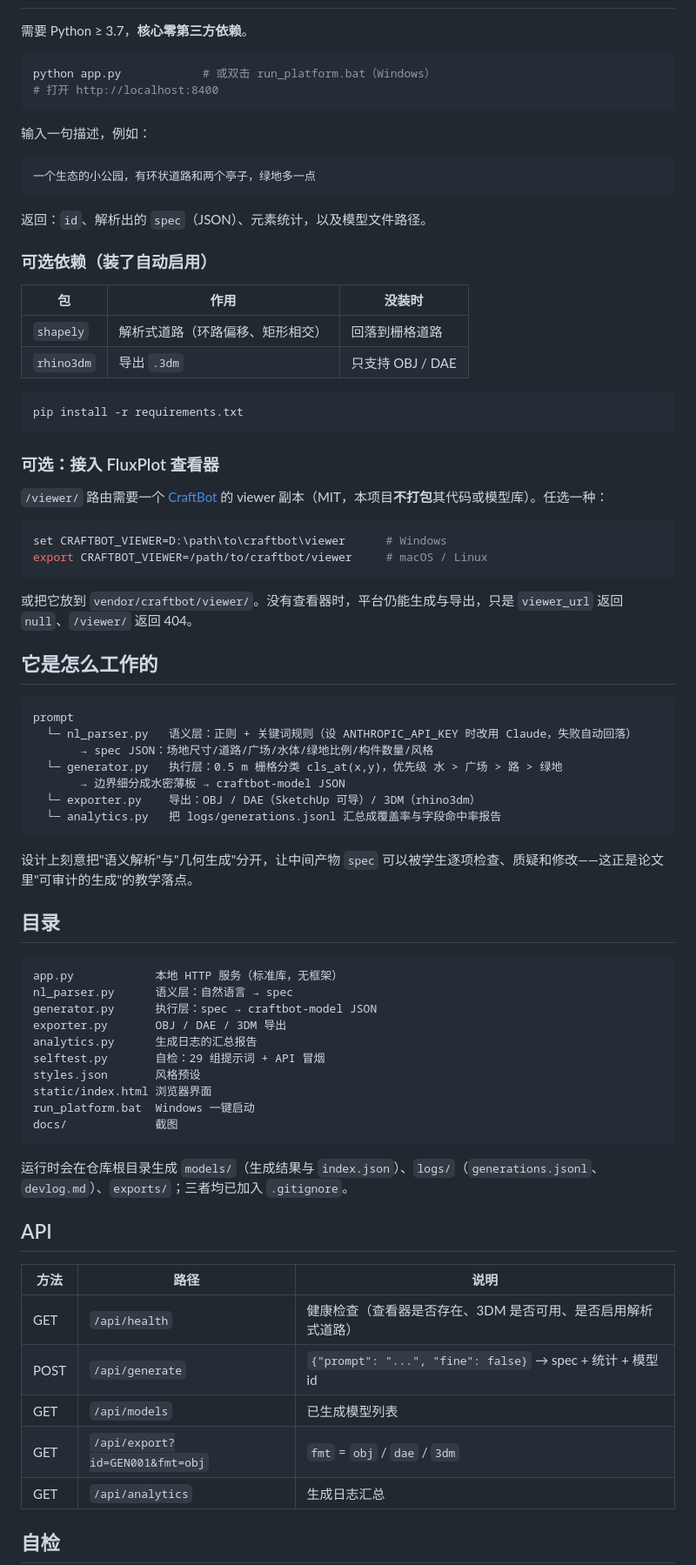
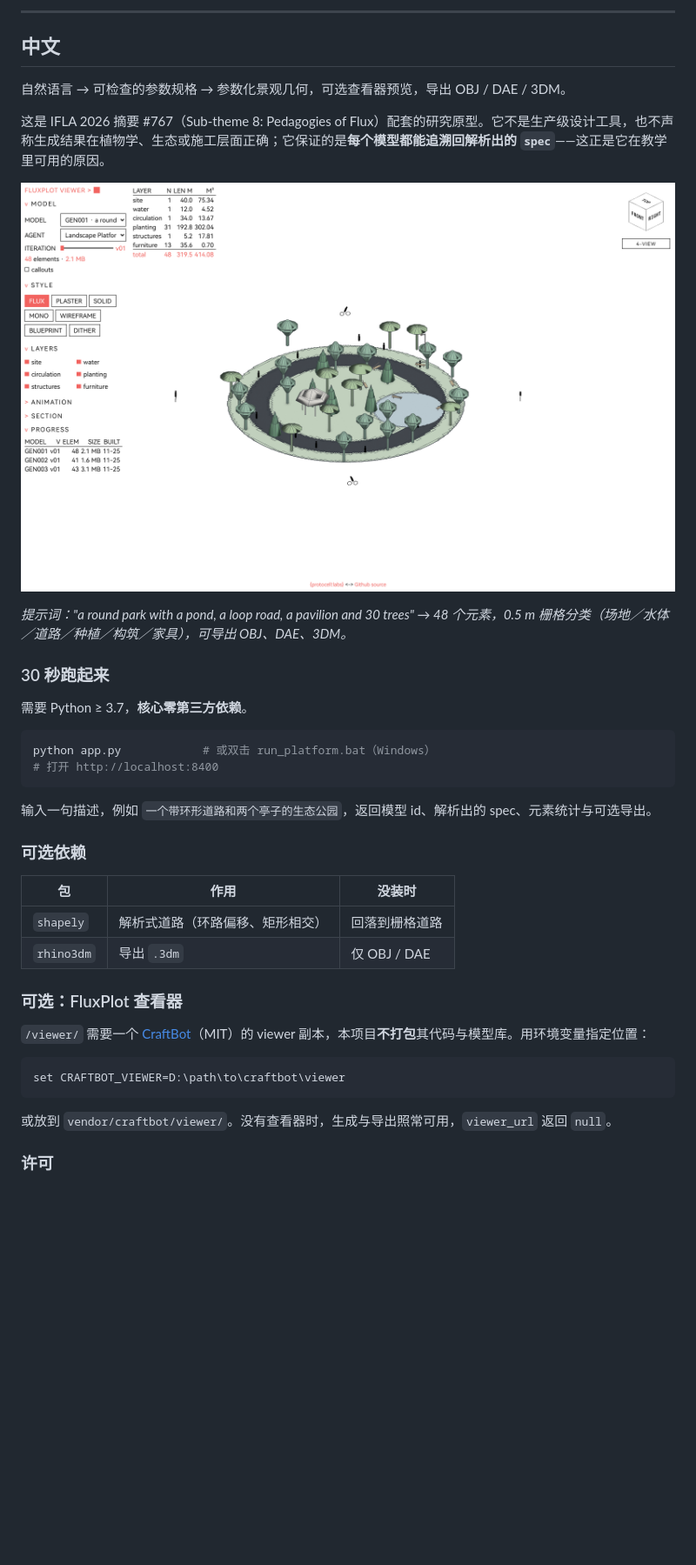
Before and after one commit to zeynstudio/landscape-agent-platform, a Markdown page: README.md, the part around one of its changes. Shown at 87% size. Drawn GitHub-style; pictures changed too: docs/example-park.png (added); blank space fills up the shorter version.

````diff
--- a/README.md
+++ b/README.md
@@ -12,3 +118,16 @@
+---
+
+## 中文
+
+自然语言 → 可检查的参数规格 → 参数化景观几何，可选查看器预览，导出 OBJ / DAE / 3DM。
+
+这是 IFLA 2026 摘要 #767（Sub-theme 8: Pedagogies of Flux）配套的研究原型。它不是生产级设计工具，也不声称生成结果在植物学、生态或施工层面正确；它保证的是**每个模型都能追溯回解析出的 `spec`**——这正是它在教学里可用的原因。
+
+![生成示例](docs/example-park.png)
+
+*提示词："a round park with a pond, a loop road, a pavilion and 30 trees" → 48 个元素，0.5 m 栅格分类（场地／水体／道路／种植／构筑／家具），可导出 OBJ、DAE、3DM。*
+
+### 30 秒跑起来
 
 需要 Python ≥ 3.7，**核心零第三方依赖**。
 
@@ -17,76 +136,24 @@ python app.py            # 或双击 run_platform.bat（Windows）
 # 打开 http://localhost:8400
 ```
 
-输入一句描述，例如：
+输入一句描述，例如 `一个带环形道路和两个亭子的生态公园`，返回模型 id、解析出的 spec、元素统计与可选导出。
 
-```
-一个生态的小公园，有环状道路和两个亭子，绿地多一点
-```
-
-返回：`id`、解析出的 `spec`（JSON）、元素统计，以及模型文件路径。
-
-### 可选依赖（装了自动启用）
+### 可选依赖
 
 | 包 | 作用 | 没装时 |
 |---|---|---|
 | `shapely` | 解析式道路（环路偏移、矩形相交） | 回落到栅格道路 |
-| `rhino3dm` | 导出 `.3dm` | 只支持 OBJ / DAE |
+| `rhino3dm` | 导出 `.3dm` | 仅 OBJ / DAE |
+
+### 可选：FluxPlot 查看器
+
+`/viewer/` 需要一个 [CraftBot](https://github.com/lukapiskorec/craftbot)（MIT）的 viewer 副本，本项目**不打包**其代码与模型库。用环境变量指定位置：
 
 ```bash
-pip install -r requirements.txt
+set CRAFTBOT_VIEWER=D:\path\to\craftbot\viewer
 ```
 
-### 可选：接入 FluxPlot 查看器
+或放到 `vendor/craftbot/viewer/`。没有查看器时，生成与导出照常可用，`viewer_url` 返回 `null`。
 
-`/viewer/` 路由需要一个 [CraftBot](https://github.com/lukapiskorec/craftbot) 的 viewer 副本（MIT，本项目**不打包**其代码或模型库）。任选一种：
+### 许可
 
-```bash
-set CRAFTBOT_VIEWER=D:\path\to\craftbot\viewer      # Windows
-export CRAFTBOT_VIEWER=/path/to/craftbot/viewer     # macOS / Linux
-```
-
-或把它放到 `vendor/craftbot/viewer/`。没有查看器时，平台仍能生成与导出，只是 `viewer_url` 返回 `null`、`/viewer/` 返回 404。
-
-## 它是怎么工作的
-
-```text
-prompt
-  └─ nl_parser.py   语义层：正则 + 关键词规则（设 ANTHROPIC_API_KEY 时改用 Claude，失败自动回落）
-       → spec JSON：场地尺寸/道路/广场/水体/绿地比例/构件数量/风格
-  └─ generator.py   执行层：0.5 m 栅格分类 cls_at(x,y)，优先级 水 > 广场 > 路 > 绿地
-       → 边界细分成水密薄板 → craftbot-model JSON
-  └─ exporter.py    导出：OBJ / DAE（SketchUp 可导）/ 3DM（rhino3dm）
-  └─ analytics.py   把 logs/generations.jsonl 汇总成覆盖率与字段命中率报告
-```
-
-设计上刻意把"语义解析"与"几何生成"分开，让中间产物 `spec` 可以被学生逐项检查、质疑和修改——这正是论文里"可审计的生成"的教学落点。
-
-## 目录
-
-```text
-app.py            本地 HTTP 服务（标准库，无框架）
-nl_parser.py      语义层：自然语言 → spec
-generator.py      执行层：spec → craftbot-model JSON
-exporter.py       OBJ / DAE / 3DM 导出
-analytics.py      生成日志的汇总报告
-selftest.py       自检：29 组提示词 + API 冒烟
-styles.json       风格预设
-static/index.html 浏览器界面
-run_platform.bat  Windows 一键启动
-docs/             截图
-```
-
-运行时会在仓库根目录生成 `models/`（生成结果与 `index.json`）、`logs/`（`generations.jsonl`、`devlog.md`）、`exports/`；三者均已加入 `.gitignore`。
-
-## API
-
-| 方法 | 路径 | 说明 |
-|---|---|---|
-| GET | `/api/health` | 健康检查（查看器是否存在、3DM 是否可用、是否启用解析式道路） |
-| POST | `/api/generate` | `{"prompt": "...", "fine": false}` → spec + 统计 + 模型 id |
-| GET | `/api/models` | 已生成模型列表 |
-| GET | `/api/export?id=GEN001&fmt=obj` | `fmt` = `obj` / `dae` / `3dm` |
-| GET | `/api/analytics` | 生成日志汇总 |
-
-## 自检
-
````
Also changed, not shown: other parts of README.md (+113 -21 lines), docs/example-plaza.png (added), docs/interface.png (added), docs/screenshot-generated.png (deleted), docs/screenshot-ui.png (deleted), 1 other file.
